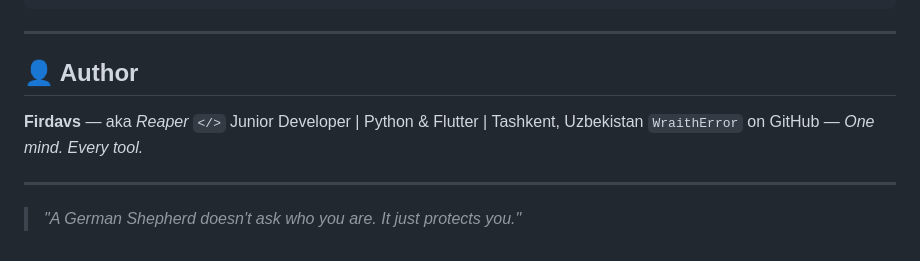
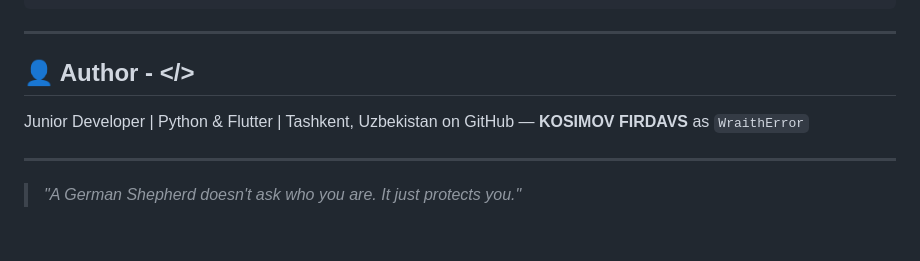
Before and after one commit to WraithError/G-shepherd_Messenger, a Markdown page: README.md, the part around the change. GitHub-like rendering.

Commit message:
Revise author information in README
Updated author section with new name and GitHub handle.

```diff
--- a/README.md
+++ b/README.md
@@ -225,11 +225,9 @@ curl http://localhost:8000/health
 
 ---
 
-## 👤 Author
+## 👤 Author - </>
 
-**Firdavs** — aka *Reaper* `</>`
-Junior Developer | Python & Flutter | Tashkent, Uzbekistan
-`WraithError` on GitHub — *One mind. Every tool.*
+Junior Developer | Python & Flutter | Tashkent, Uzbekistan on GitHub — **KOSIMOV FIRDAVS** as `WraithError`
 
 ---
 
```
